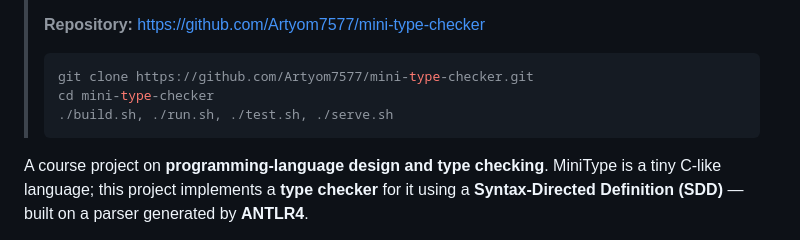
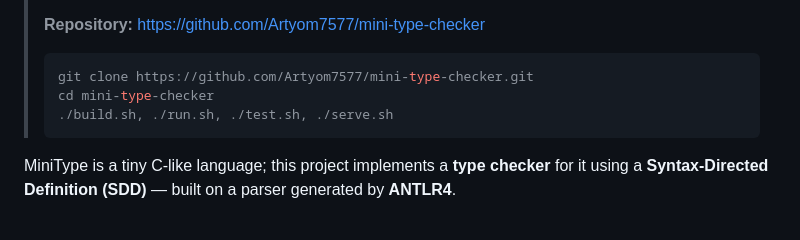
Before and after one commit to Artyom7577/mini-type-checker, a Markdown page: README.md, the part around the change. Drawn GitHub-style.

````diff
--- a/README.md
+++ b/README.md
@@ -11,7 +11,6 @@
 > ./build.sh, ./run.sh, ./test.sh, ./serve.sh
 > ```
 
-A course project on **programming-language design and type checking**.
 MiniType is a tiny C-like language; this project implements a **type checker**
 for it using a **Syntax-Directed Definition (SDD)** — built on a parser generated by **ANTLR4**.
 
````
